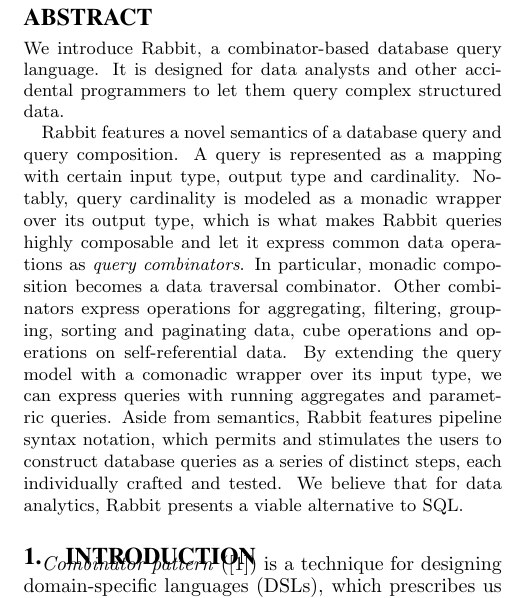
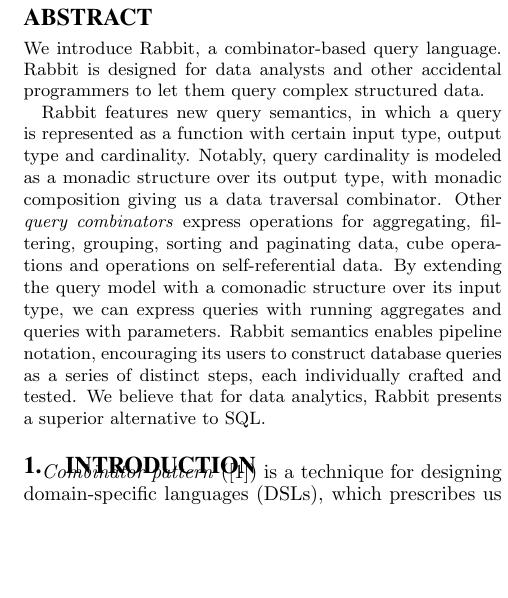
Before and after one commit to rbt-lang/rbt-paper, a LaTeX paper (rbt-paper.tex, which reads abstract.tex): part of one column of page 1 of 2, cut so that both start at the same text, the shorter picture padded with empty space. Compiled offline with pdfLaTeX.

Commit message:
Editing abstract.

```diff
--- a/abstract.tex
+++ b/abstract.tex
@@ -1,22 +1,19 @@
 
 \begin{abstract}
-    We introduce Rabbit, a combinator-based database query language.  It is
-    designed for data analysts and other accidental programmers to let them
-    query complex structured data.
+    We introduce Rabbit, a combinator-based query language.  Rabbit is designed
+    for data analysts and other accidental programmers to let them query
+    complex structured data.
 
-    Rabbit features a novel semantics of a database query and query
-    composition.  A query is represented as a mapping with certain input type,
-    output type and cardinality.  Notably, query cardinality is modeled as a
-    monadic wrapper over its output type, which is what makes Rabbit queries
-    highly composable and let it express common data operations as \emph{query
-    combinators}.  In particular, monadic composition becomes a data traversal
-    combinator.  Other combinators express operations for aggregating,
-    filtering, grouping, sorting and paginating data, cube operations and
-    operations on self-referential data.  By extending the query model with a
-    comonadic wrapper over its input type, we can express queries with running
-    aggregates and parametric queries.  Aside from semantics, Rabbit features
-    pipeline syntax notation, which permits and stimulates the users to
-    construct database queries as a series of distinct steps, each individually
-    crafted and tested.  We believe that for data analytics, Rabbit presents a
-    viable alternative to SQL.
+    Rabbit features new query semantics, in which a query is represented as a
+    function with certain input type, output type and cardinality.  Notably,
+    query cardinality is modeled as a monadic structure over its output type,
+    with monadic composition giving us a data traversal combinator.  Other
+    \emph{query combinators} express operations for aggregating, filtering,
+    grouping, sorting and paginating data, cube operations and operations on
+    self-referential data.  By extending the query model with a comonadic
+    structure over its input type, we can express queries with running aggregates
+    and queries with parameters.  Rabbit semantics enables pipeline notation,
+    encouraging its users to construct database queries as a series of distinct
+    steps, each individually crafted and tested.  We believe that for data
+    analytics, Rabbit presents a superior alternative to SQL.
 \end{abstract}
```
